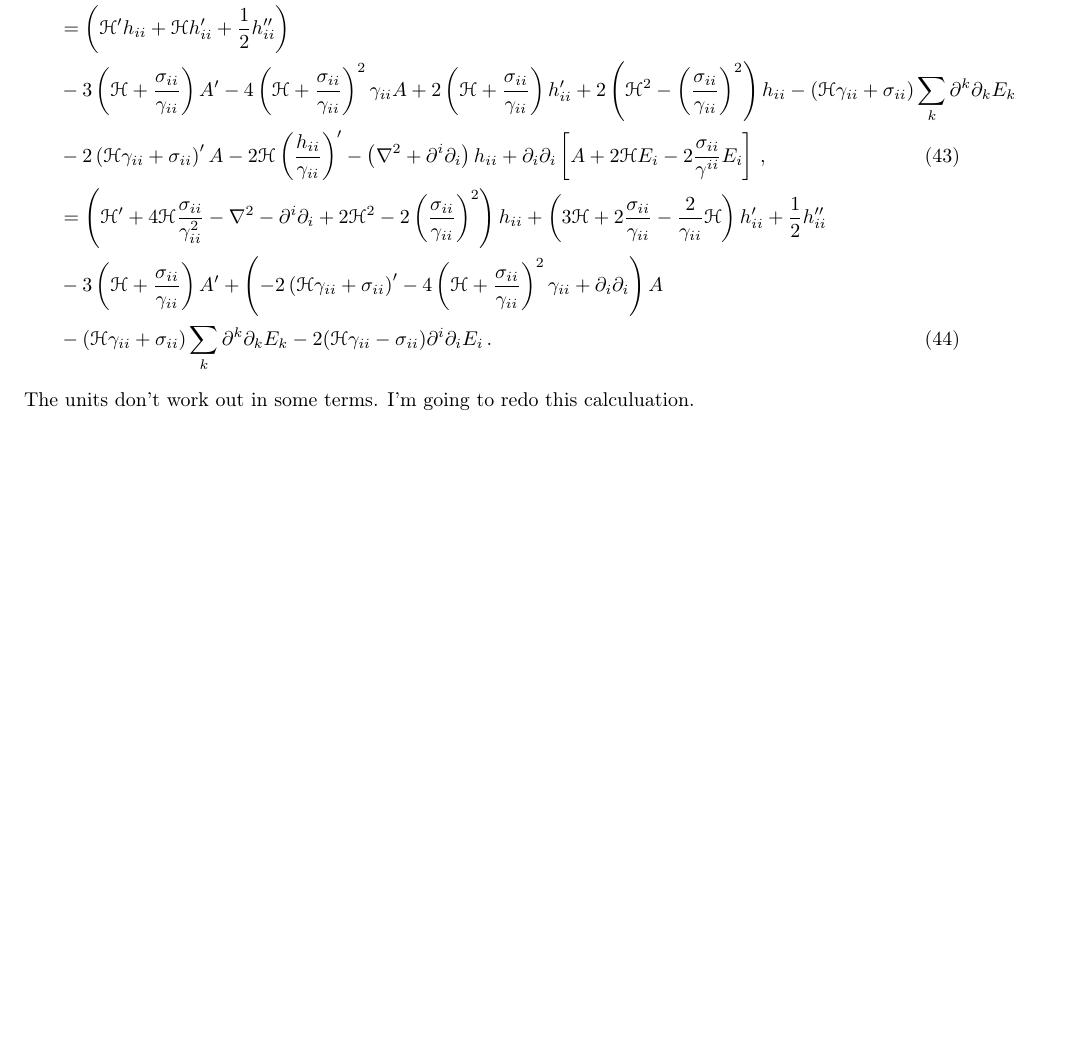
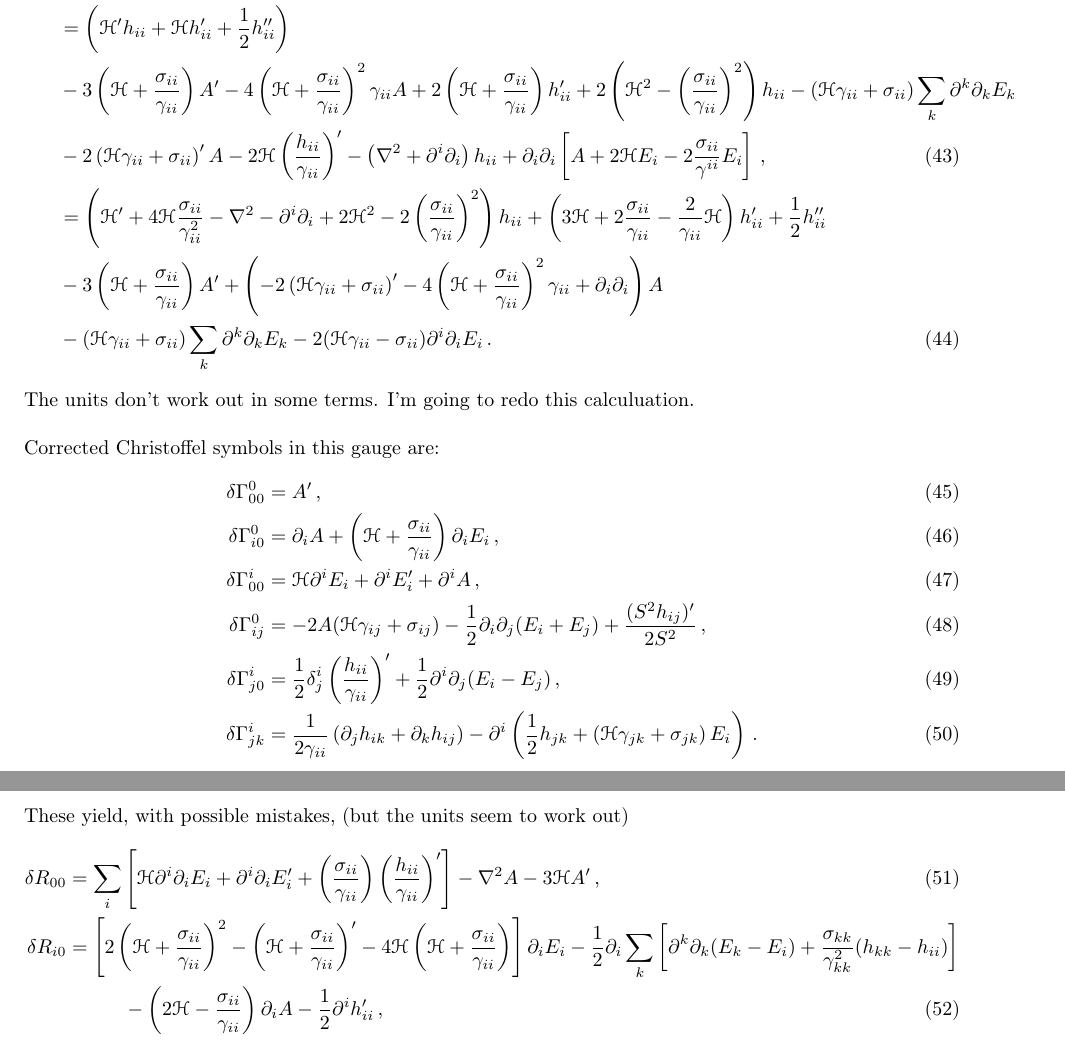
Before and after one commit to jrc176/Bianchi-1-Decoupling, a LaTeX document (Bianchi I Diagonalization.tex): part of page 5 of 5 before the commit and two parts of pages 5 and 6 of 6 after it, the two joined at a grey line, cut so that both start at the same text, the shorter picture padded with empty space. Compiled offline with pdfLaTeX.

Commit message:
Potentially corrected R_{00} and R_{i0}

```diff
--- a/Bianchi I Diagonalization.tex
+++ b/Bianchi I Diagonalization.tex
@@ -265,4 +265,19 @@ The units don't work out in some terms. I'm going to redo this calculuation.
 %\Xi^2&=\,,\\
 %\Xi^3&=\,,
 %\end{align}
+\\\\
+Corrected Christoffel symbols in this gauge are:
+\begin{align}
+\delta\Gamma^0_{00}&=A'\,,\\
+\delta\Gamma^0_{i0}&=\partial_i A+\p{\scr H+\f{\sigma_{ii}}{\gamma_{ii}}}\partial_i E_i\,,\\
+\delta\Gamma^i_{00}&=\scr H\partial^i E_i+\partial^i E_i'+\partial^i A\,,\\
+\delta\Gamma^0_{ij}&=-2A(\scr H\gamma_{ij}+\sigma_{ij})-\f12\partial_i\partial_j(E_i+E_j)+\f{(S^2 h_{ij})'}{2S^2}\,,\\
+\delta\Gamma^i_{j0}&=\f12\delta^i_j\p{\f{h_{ii}}{\gamma_{ii}}}'+\f12\partial^i\partial_j(E_i-E_j)\,,\\
+\delta\Gamma^i_{jk}&=\f1{2\gamma_{ii}}\p{\partial_j h_{ik}+\partial_k h_{ij}}-\partial^i\p{\f12h_{jk}+\p{\scr H\gamma_{jk}+\sigma_{jk}}E_i}\,.
+\end{align}
+These yield, with possible mistakes, (but the units seem to work out)
+\begin{align}
+\delta R_{00}&=\sum_i\ps{\scr H\partial^i\partial_iE_i+\partial^i\partial_iE_i'+\p{\f{\sigma_{ii}}{\gamma_{ii}}}\p{\f{h_{ii}}{\gamma_{ii}}}'}-\nabla^2 A-3\scr H A'\,,\\
+\notag\delta R_{i0}&=\ps{2\p{\scr H+\f{\sigma_{ii}}{\gamma_{ii}}}^2-\p{\scr H+\f{\sigma_{ii}}{\gamma_{ii}}}'-4\scr H\p{\scr H+\f{\sigma_{ii}}{\gamma_{ii}}}}\partial_i E_i-\f12\partial_i\sum_k\ps{\partial^k\partial_k(E_k-E_i)+\f{\sigma_{kk}}{\gamma_{kk}^2}(h_{kk}-h_{ii})}\\&\hspace{1cm}-\p{2\scr H-\f{\sigma_{ii}}{\gamma_{ii}}}\partial_i A-\f12\partial^ih_{ii}'\,,
+\end{align}
 \end{document}
```
Also changed, not shown: Bianchi I Diagonalization.pdf, Bianchi I Diagonalization.tex (2 more changed lines), 2 other files.
